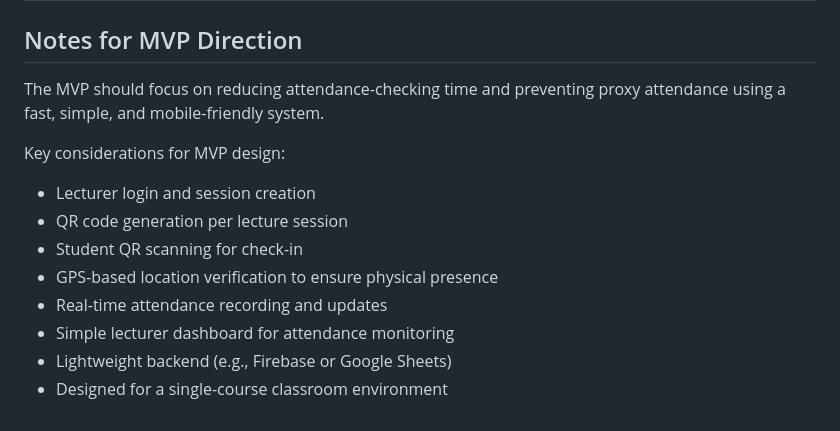
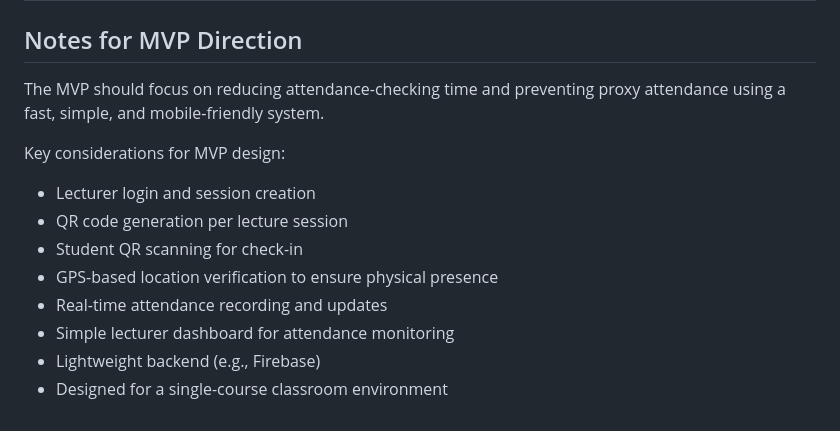
Before and after one commit to itsrosalyn/ICT105-TechTitans-MVP, a Markdown page: docs/problem-notes.md, the part around one of its changes. Rendered like a GitHub page.

```diff
--- a/docs/problem-notes.md
+++ b/docs/problem-notes.md
@@ -37,13 +45,15 @@ Current attendance processes rely on manual or semi-digital methods that interru
 
 ## Notes for MVP Direction
+
 The MVP should focus on reducing attendance-checking time and preventing proxy attendance using a fast, simple, and mobile-friendly system.
 
 Key considerations for MVP design:
-- Lecturer login and session creation
-- QR code generation per lecture session
-- Student QR scanning for check-in
-- GPS-based location verification to ensure physical presence
-- Real-time attendance recording and updates
-- Simple lecturer dashboard for attendance monitoring
-- Lightweight backend (e.g., Firebase or Google Sheets)
-- Designed for a single-course classroom environment
+
+* Lecturer login and session creation
+* QR code generation per lecture session
+* Student QR scanning for check-in
+* GPS-based location verification to ensure physical presence
+* Real-time attendance recording and updates
+* Simple lecturer dashboard for attendance monitoring
+* Lightweight backend (e.g., Firebase)
+* Designed for a single-course classroom environment
```
Also changed, not shown: other parts of docs/problem-notes.md (+22 -14 lines).
